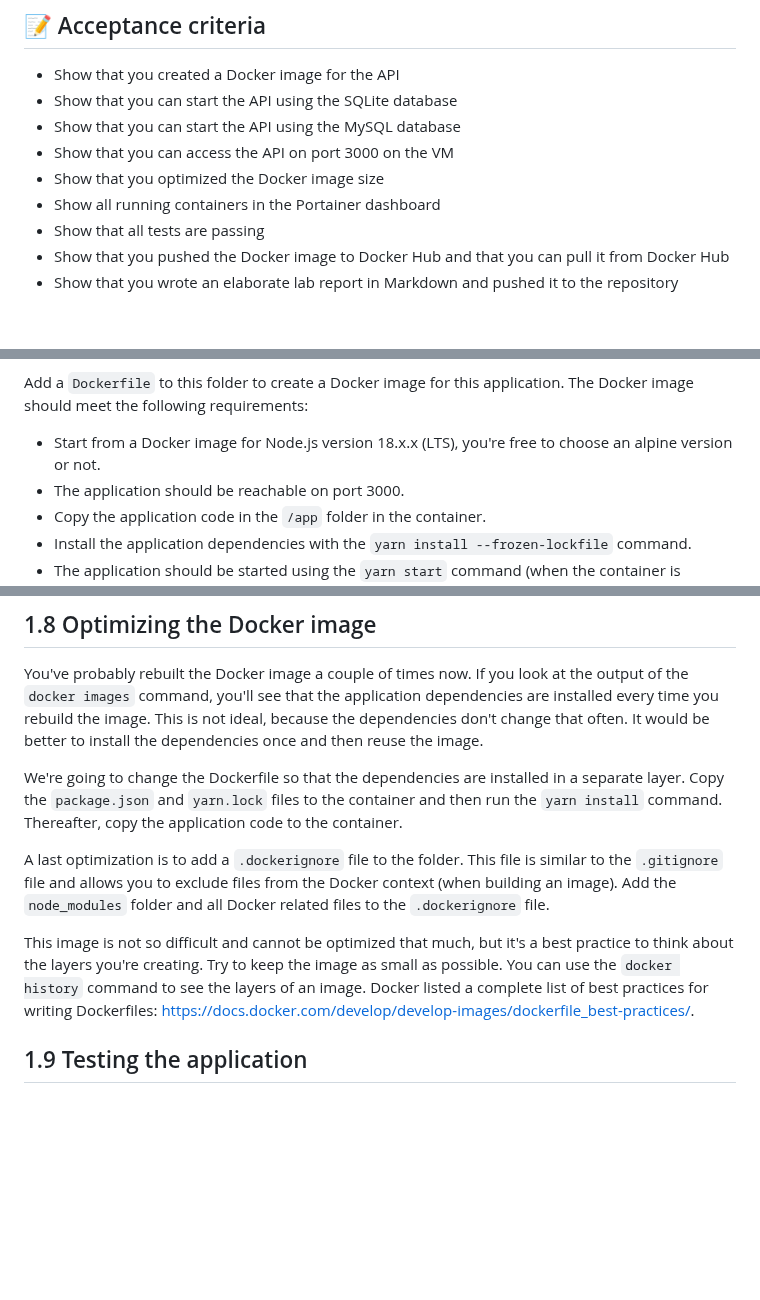
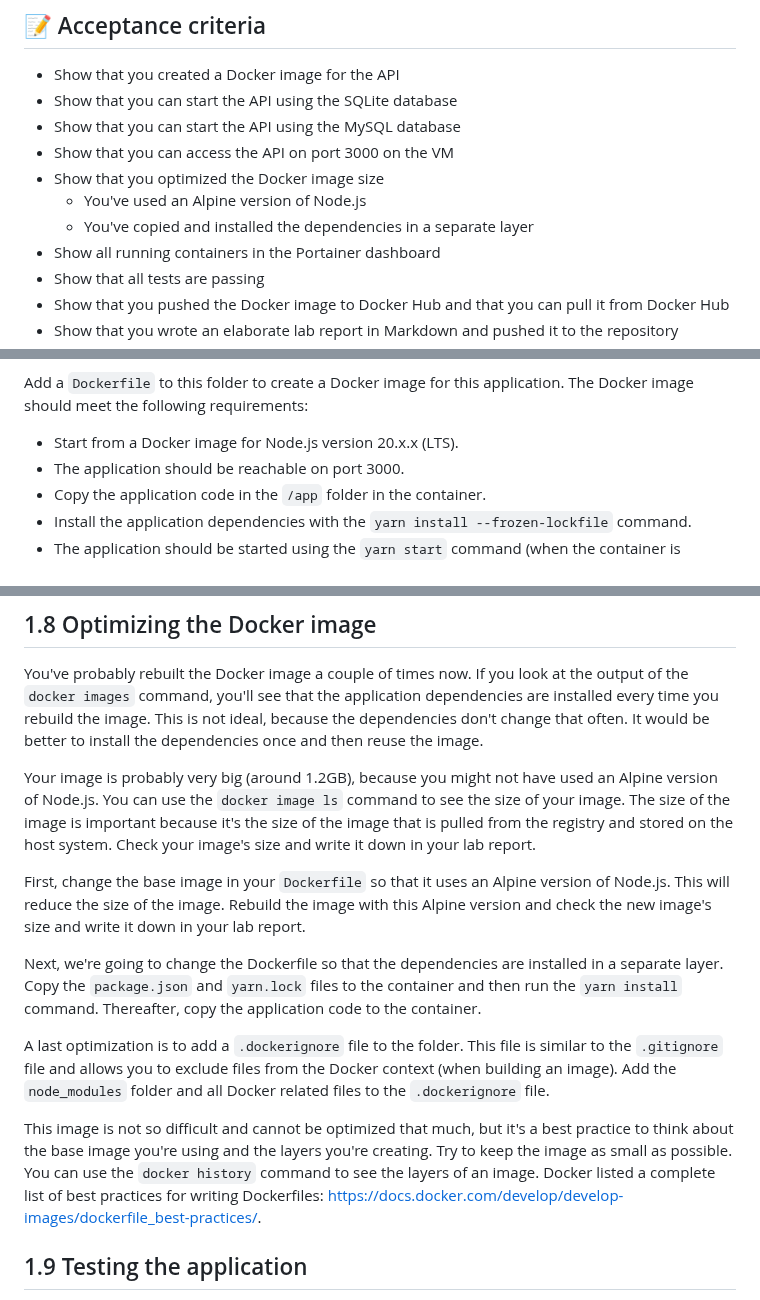
Before and after one commit to HOGENT-MLOps/mlops-labs, a Markdown page: assignment/01-docker.md, 3 parts joined by grey strips. GitHub-like rendering; blank space fills up the shorter version.

Commit message:
Use alpine image in lab 1, closes #30

```diff
--- a/assignment/01-docker.md
+++ b/assignment/01-docker.md
@@ -19,6 +19,8 @@ In this lab assignment, you will refresh your knowledge of Docker. You will crea
 - Show that you can start the API using the MySQL database
 - Show that you can access the API on port 3000 on the VM
 - Show that you optimized the Docker image size
+  - You've used an Alpine version of Node.js
+  - You've copied and installed the dependencies in a separate layer
 - Show all running containers in the Portainer dashboard
 - Show that all tests are passing
 - Show that you pushed the Docker image to Docker Hub and that you can pull it from Docker Hub
@@ -63,7 +65,7 @@ This Node.js application requires some dependencies. These dependencies are list
 
 Add a `Dockerfile` to this folder to create a Docker image for this application. The Docker image should meet the following requirements:
 
-- Start from a Docker image for Node.js version 18.x.x (LTS), you're free to choose an alpine version or not.
+- Start from a Docker image for Node.js version 20.x.x (LTS).
 - The application should be reachable on port 3000.
 - Copy the application code in the `/app` folder in the container.
 - Install the application dependencies with the `yarn install --frozen-lockfile` command.
@@ -119,11 +121,15 @@ Search through the documentation of the [MySQL Docker image](https://hub.docker.
 
 You've probably rebuilt the Docker image a couple of times now. If you look at the output of the `docker images` command, you'll see that the application dependencies are installed every time you rebuild the image. This is not ideal, because the dependencies don't change that often. It would be better to install the dependencies once and then reuse the image.
 
-We're going to change the Dockerfile so that the dependencies are installed in a separate layer. Copy the `package.json` and `yarn.lock` files to the container and then run the `yarn install` command. Thereafter, copy the application code to the container.
+Your image is probably very big (around 1.2GB), because you might not have used an Alpine version of Node.js. You can use the `docker image ls` command to see the size of your image. The size of the image is important because it's the size of the image that is pulled from the registry and stored on the host system. Check your image's size and write it down in your lab report.
+
+First, change the base image in your `Dockerfile` so that it uses an Alpine version of Node.js. This will reduce the size of the image. Rebuild the image with this Alpine version and check the new image's size and write it down in your lab report.
+
+Next, we're going to change the Dockerfile so that the dependencies are installed in a separate layer. Copy the `package.json` and `yarn.lock` files to the container and then run the `yarn install` command. Thereafter, copy the application code to the container.
 
 A last optimization is to add a `.dockerignore` file to the folder. This file is similar to the `.gitignore` file and allows you to exclude files from the Docker context (when building an image). Add the `node_modules` folder and all Docker related files to the `.dockerignore` file.
 
-This image is not so difficult and cannot be optimized that much, but it's a best practice to think about the layers you're creating. Try to keep the image as small as possible. You can use the `docker history` command to see the layers of an image. Docker listed a complete list of best practices for writing Dockerfiles: <https://docs.docker.com/develop/develop-images/dockerfile_best-practices/>.
+This image is not so difficult and cannot be optimized that much, but it's a best practice to think about the base image you're using and the layers you're creating. Try to keep the image as small as possible. You can use the `docker history` command to see the layers of an image. Docker listed a complete list of best practices for writing Dockerfiles: <https://docs.docker.com/develop/develop-images/dockerfile_best-practices/>.
 
 ## 1.9 Testing the application
 
```
